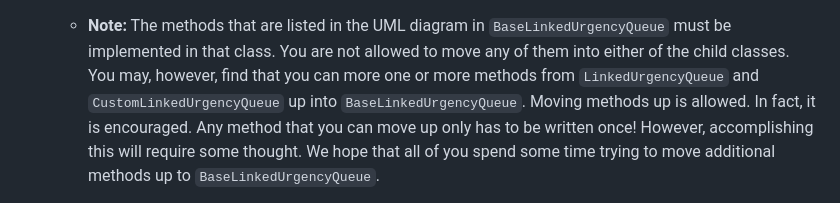
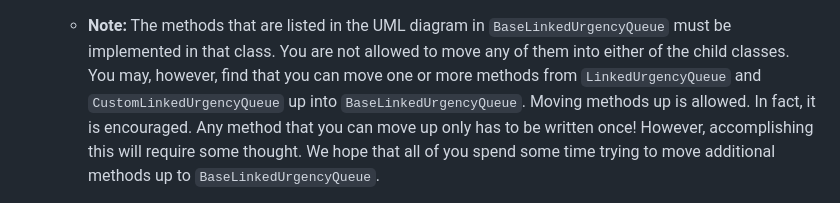
Before and after one commit to cs1302uga/cs1302-urgency-queue, a Markdown page: README.md, the part around the change. Rendered like a GitHub page.

Commit message:
Update README.md
Fixes a typo discussing moving methods into BaseLinkedUrgencyQueue.

```diff
--- a/README.md
+++ b/README.md
@@ -150,7 +150,7 @@ for the suggested order of implementation).
 
   * **Note:** The methods that are listed in the UML diagram in `BaseLinkedUrgencyQueue` must be implemented
     in that class. You are not allowed to move any of them into either of the child classes.
-    You may, however, find that you can more one or more methods from `LinkedUrgencyQueue` and `CustomLinkedUrgencyQueue`
+    You may, however, find that you can move one or more methods from `LinkedUrgencyQueue` and `CustomLinkedUrgencyQueue`
     up into `BaseLinkedUrgencyQueue`. Moving methods up is allowed. In fact, it is encouraged. Any method that you can
     move up only has to be written once! However, accomplishing this will require some thought. We hope that
     all of you spend some time trying to move additional methods up to `BaseLinkedUrgencyQueue`.
```
